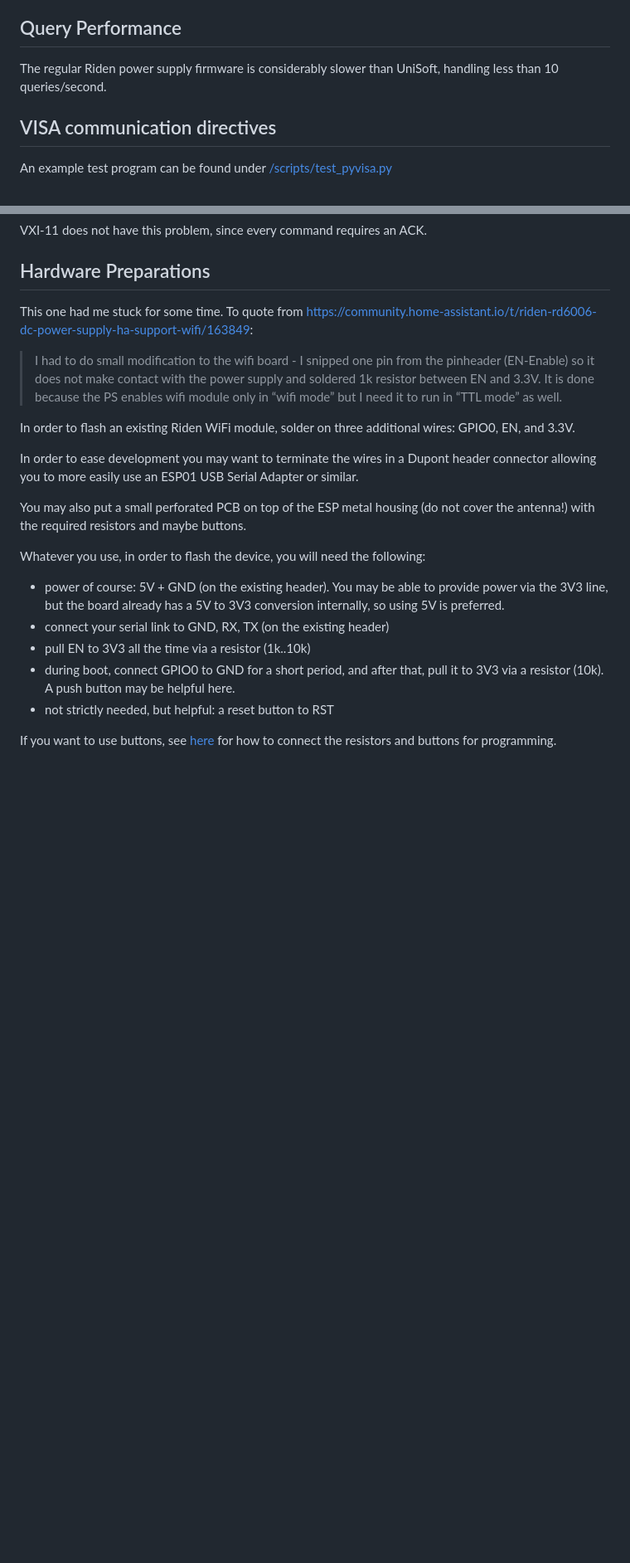
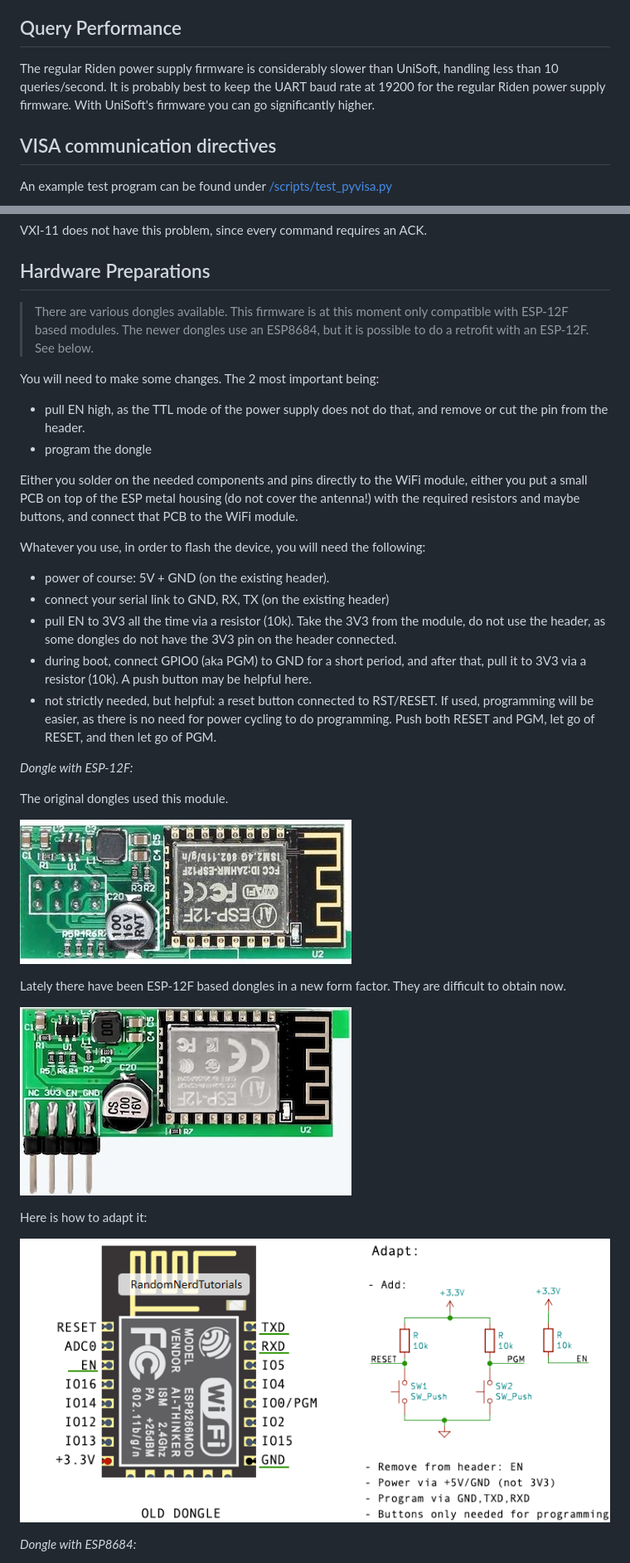
Before and after one commit to morgendagen/riden-dongle, a Markdown page: README.md, 2 parts joined by grey strips. Shown at 83% size. Drawn GitHub-style; pictures changed too: esp-12F_new_form.jpg (added), esp-12F_original.jpg (added), riden-dongle-schema.png; blank space fills up the shorter version.

Commit message:
Support for the newer dongles (#59)

```diff
--- a/README.md
+++ b/README.md
@@ -44,7 +46,7 @@ The firmware has been tested with various tools and libraries:
 ## Query Performance
 
 The regular Riden power supply firmware is considerably slower than UniSoft,
-handling less than 10 queries/second.
+handling less than 10 queries/second. It is probably best to keep the UART baud rate at 19200 for the regular Riden power supply firmware. With UniSoft's firmware you can go significantly higher.
 
 
 ## VISA communication directives
@@ -79,30 +81,36 @@ VXI-11 does not have this problem, since every command requires an ACK.
 
 ## Hardware Preparations
 
-This one had me stuck for some time. To quote from
-https://community.home-assistant.io/t/riden-rd6006-dc-power-supply-ha-support-wifi/163849:
+> There are various dongles available. This firmware is at this moment only compatible with ESP-12F based modules. The newer dongles use an ESP8684, but it is possible to do a retrofit with an ESP-12F. See below.
 
-> I had to do small modification to the wifi board - I snipped one pin
-> from the pinheader (EN-Enable) so it does not make contact with the
-> power supply and soldered 1k resistor between EN and 3.3V. It is done
-> because the PS enables wifi module only in “wifi mode” but I need it
-> to run in “TTL mode” as well.
+You will need to make some changes. The 2 most important being:
 
-In order to flash an existing Riden WiFi module, solder on
-three additional wires: GPIO0, EN, and 3.3V.
+- pull EN high, as the TTL mode of the power supply does not do that, and remove or cut the pin from the header.
+- program the dongle
 
-In order to ease development you may want to terminate the wires in a Dupont header connector
-allowing you to more easily use an ESP01 USB Serial Adapter or similar.
-
-You may also put a small perforated PCB on top of the ESP metal housing (do not cover the antenna!) with the required resistors and maybe buttons.
+Either you solder on the needed components and pins directly to the WiFi module, either you put a small PCB on top of the ESP metal housing (do not cover the antenna!) with the required resistors and maybe buttons, and connect that PCB to the WiFi module.
 
 Whatever you use, in order to flash the device, you will need the following:
 
-- power of course: 5V + GND (on the existing header). You may be able to provide power via the 3V3 line, but the board already has a 5V to 3V3 conversion internally, so using 5V is preferred.
+- power of course: 5V + GND (on the existing header).
 - connect your serial link to GND, RX, TX (on the existing header)
-- pull EN to 3V3 all the time via a resistor (1k..10k)
-- during boot, connect GPIO0 to GND for a short period, and after that, pull it to 3V3 via a resistor (10k). A push button may be helpful here.
-- not strictly needed, but helpful: a reset button to RST
+- pull EN to 3V3 all the time via a resistor (10k). Take the 3V3 from the module, do not use the header, as some dongles do not have the 3V3 pin on the header connected.
+- during boot, connect GPIO0 (aka PGM) to GND for a short period, and after that, pull it to 3V3 via a resistor (10k). A push button may be helpful here.
+- not strictly needed, but helpful: a reset button connected to RST/RESET. If used, programming will be easier, as there is no need for power cycling to do programming. Push both RESET and PGM, let go of RESET, and then let go of PGM.
 
-If you want to use buttons, see [here](riden-dongle-schema.png) for how to connect the resistors and buttons for programming.
+_Dongle with ESP-12F:_
 
+The original dongles used this module.
+
+![Image](esp-12F_original.jpg)
+
+Lately there have been ESP-12F based dongles in a new form factor. They are difficult to obtain now.
+
+![Image](esp-12F_new_form.jpg)
+
+Here is how to adapt it:
+
+![Image](riden-dongle-schema.png)
+
+_Dongle with ESP8684:_
+
```
Also changed, not shown: other parts of README.md (+17 -2 lines), esp8684_based.jpg (added), riden-retrograded-dongle-schema.png (added), 1 other file.
